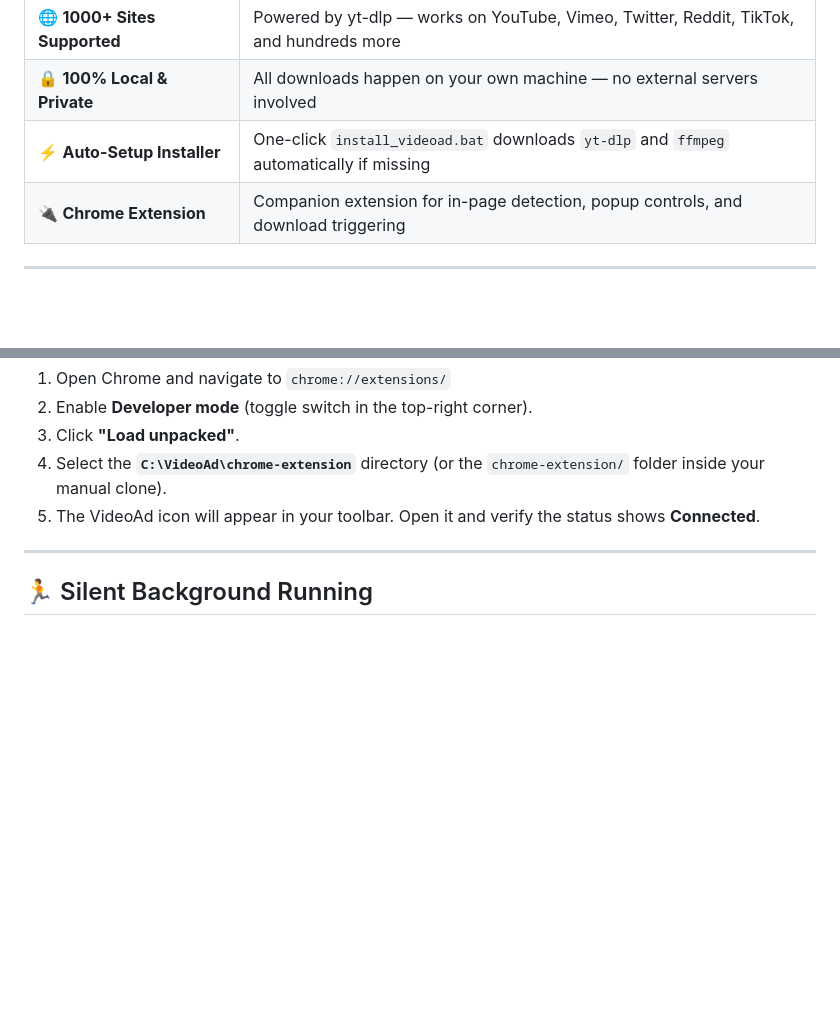
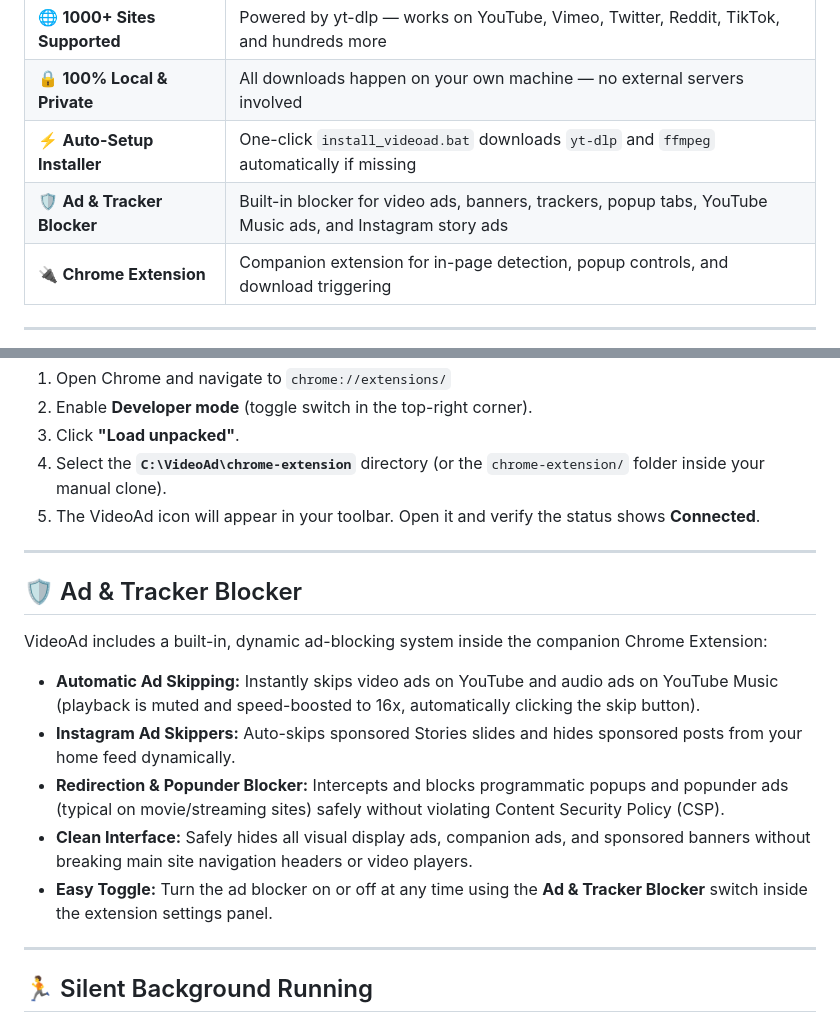
Before and after one commit to Saarangggg/videoad, a Markdown page: README.md, 2 parts joined by grey strips. GitHub-like rendering; blank space fills up the shorter version.

Commit message:
Update README.md to document the newly integrated Ad & Tracker Blocker module features

```diff
--- a/README.md
+++ b/README.md
@@ -50,6 +50,7 @@ It is built on top of [`yt-dlp`](https://github.com/yt-dlp/yt-dlp) — the world
 | 🌐 **1000+ Sites Supported** | Powered by yt-dlp — works on YouTube, Vimeo, Twitter, Reddit, TikTok, and hundreds more |
 | 🔒 **100% Local & Private** | All downloads happen on your own machine — no external servers involved |
 | ⚡ **Auto-Setup Installer** | One-click `install_videoad.bat` downloads `yt-dlp` and `ffmpeg` automatically if missing |
+| 🛡 **Ad & Tracker Blocker** | Built-in blocker for video ads, banners, trackers, popup tabs, YouTube Music ads, and Instagram story ads |
 | 🔌 **Chrome Extension** | Companion extension for in-page detection, popup controls, and download triggering |
 
 ---
@@ -102,6 +103,17 @@ Once setup is complete, load the Chrome Extension:
 3. Click **"Load unpacked"**.
 4. Select the **`C:\VideoAd\chrome-extension`** directory (or the `chrome-extension/` folder inside your manual clone).
 5. The VideoAd icon will appear in your toolbar. Open it and verify the status shows **Connected**.
+
+---
+
+## 🛡 Ad & Tracker Blocker
+
+VideoAd includes a built-in, dynamic ad-blocking system inside the companion Chrome Extension:
+- **Automatic Ad Skipping:** Instantly skips video ads on YouTube and audio ads on YouTube Music (playback is muted and speed-boosted to 16x, automatically clicking the skip button).
+- **Instagram Ad Skippers:** Auto-skips sponsored Stories slides and hides sponsored posts from your home feed dynamically.
+- **Redirection & Popunder Blocker:** Intercepts and blocks programmatic popups and popunder ads (typical on movie/streaming sites) safely without violating Content Security Policy (CSP).
+- **Clean Interface:** Safely hides all visual display ads, companion ads, and sponsored banners without breaking main site navigation headers or video players.
+- **Easy Toggle:** Turn the ad blocker on or off at any time using the **Ad & Tracker Blocker** switch inside the extension settings panel.
 
 ---
 
```
